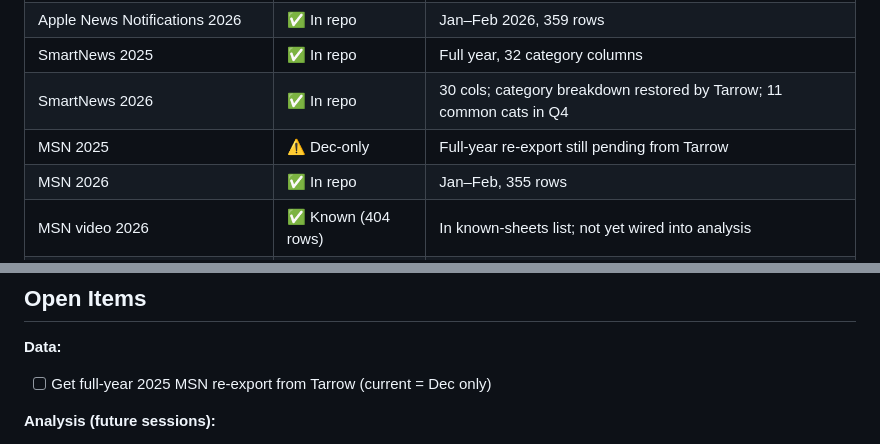
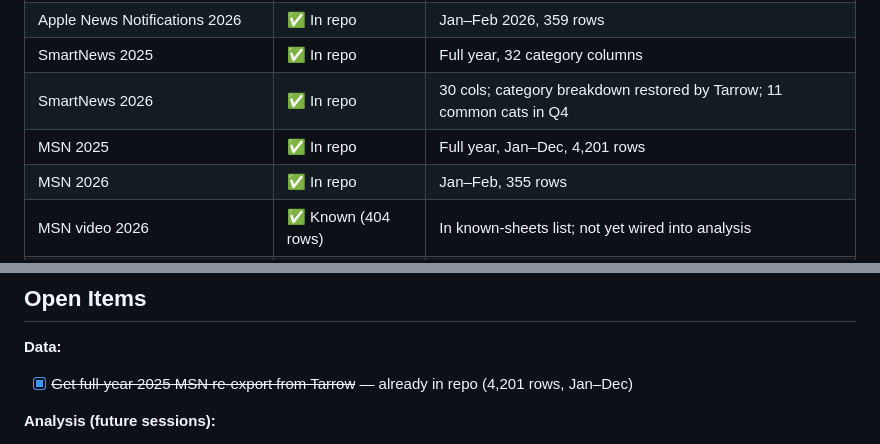
Before and after one commit to piercewilliams/data-t1headlines, a Markdown page: CONTEXT.md, 2 parts joined by grey strips. Rendered like a GitHub page.

Commit message:
Correct stale MSN 2025 data status — full year already in repo
Co-Authored-By: Claude Sonnet 4.6 <noreply@anthropic.com>

```diff
--- a/CONTEXT.md
+++ b/CONTEXT.md
@@ -32,7 +32,7 @@ For session history: see [sessions/](sessions/)
 | Apple News Notifications 2026 | ✅ In repo | Jan–Feb 2026, 359 rows |
 | SmartNews 2025 | ✅ In repo | Full year, 32 category columns |
 | SmartNews 2026 | ✅ In repo | 30 cols; category breakdown restored by Tarrow; 11 common cats in Q4 |
-| MSN 2025 | ⚠️ Dec-only | Full-year re-export still pending from Tarrow |
+| MSN 2025 | ✅ In repo | Full year, Jan–Dec, 4,201 rows |
 | MSN 2026 | ✅ In repo | Jan–Feb, 355 rows |
 | MSN video 2026 | ✅ Known (404 rows) | In known-sheets list; not yet wired into analysis |
 | Yahoo 2025 | ✅ In repo | Full year |
@@ -43,7 +43,7 @@ For session history: see [sessions/](sessions/)
 ## Open Items
 
 **Data:**
-- [ ] Get full-year 2025 MSN re-export from Tarrow (current = Dec only)
+- [x] ~~Get full-year 2025 MSN re-export from Tarrow~~ — already in repo (4,201 rows, Jan–Dec)
 
 **Analysis (future sessions):**
 - [ ] Wire MSN video + Yahoo video into pipeline when sample size warrants
```
Also changed, not shown: REFERENCE.md (+1 -1 lines).
